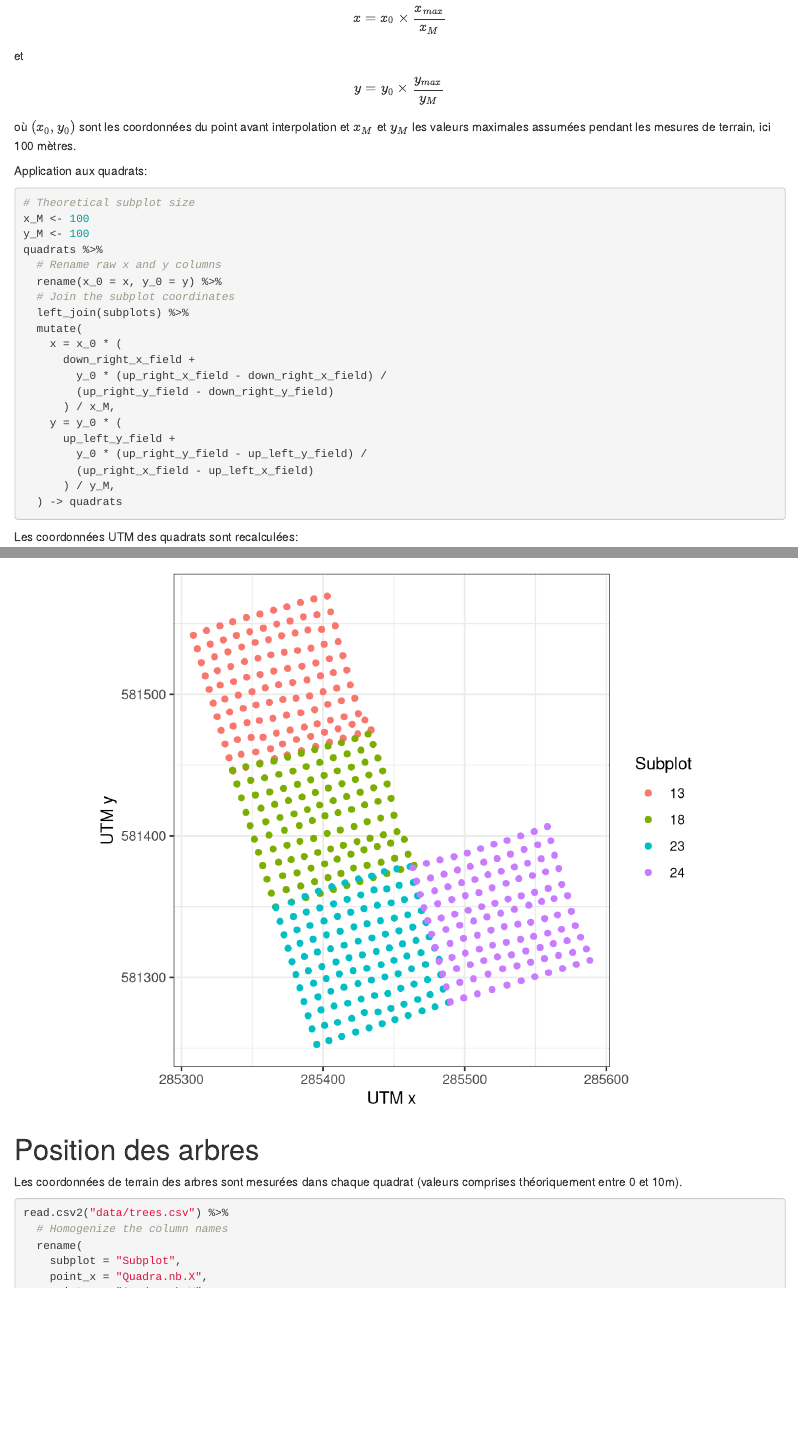
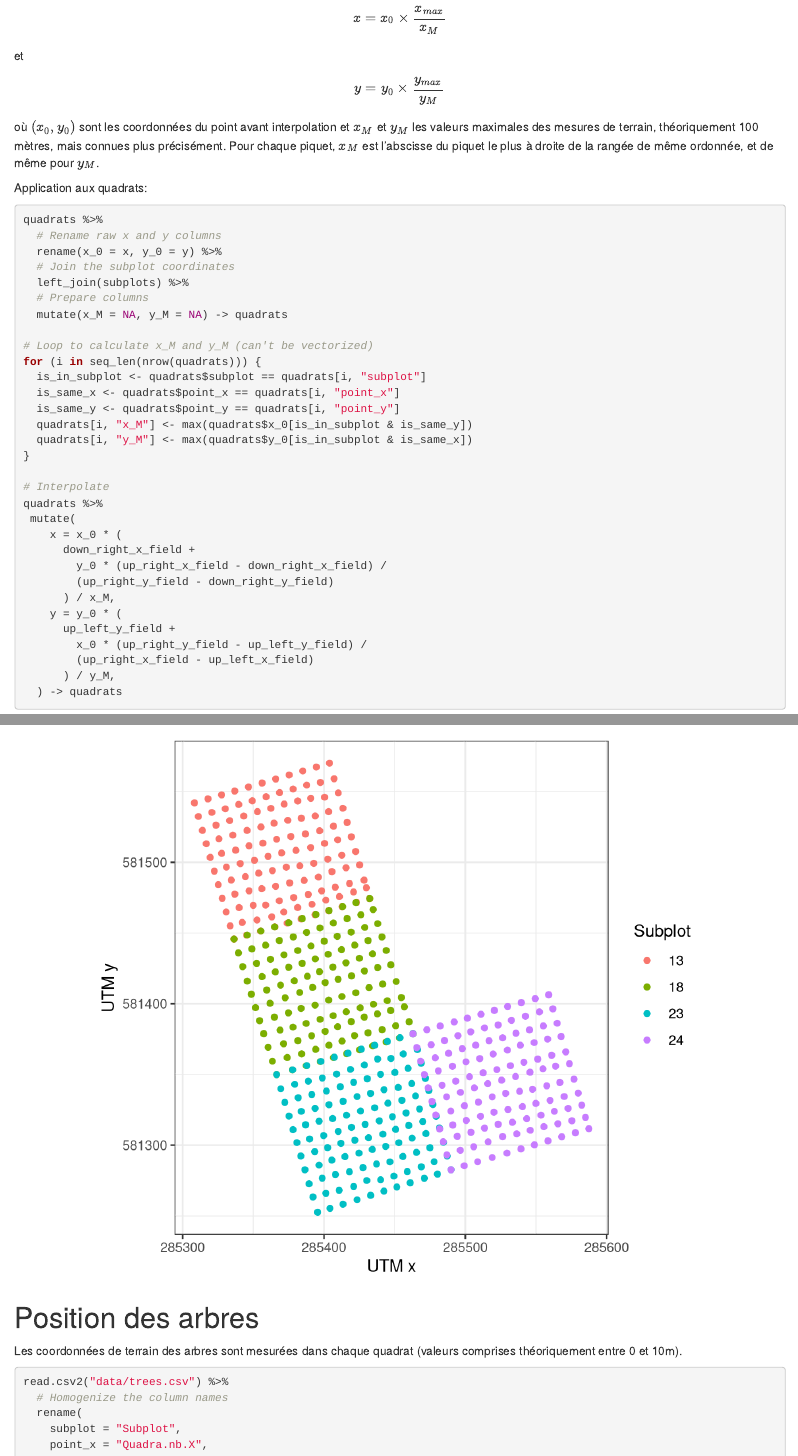
Before and after one commit to EricMarcon/coco, an R Markdown document (coco.Rmd): the page in a window 1100 px wide, from 10820 px down, and a second part further down, joined at a grey line. Rendered offline with R 4.5, knitr and Pandoc, with nearby package versions; drawn as R Markdown's standard HTML page in place of the format the file asks for; some code elsewhere in the file could not run offline.

Commit message:
corrected quadrat interpolation

````diff
--- a/coco.Rmd
+++ b/coco.Rmd
@@ -524,21 +524,33 @@ Les coordonnées interpolées sont
 $$x = x_0 \times \frac{x_{max}}{x_M}$$
 et
 $$y = y_0 \times \frac{y_{max}}{y_M}$$
-où $(x_0, y_0)$ sont les coordonnées du point avant interpolation et $x_M$ et $y_M$ les valeurs maximales assumées pendant les mesures de terrain, ici 100 mètres.
+où $(x_0, y_0)$ sont les coordonnées du point avant interpolation et $x_M$ et $y_M$ les valeurs maximales des mesures de terrain, théoriquement 100 mètres, mais connues plus précisément.
+Pour chaque piquet, $x_M$ est l'abscisse du piquet le plus à droite de la rangée de même ordonnée, et de même pour $y_M$.
 
 
 Application aux quadrats:
 
 ```{r}
-# Theoretical subplot size
-x_M <- 100
-y_M <- 100
 quadrats %>%
   # Rename raw x and y columns
   rename(x_0 = x, y_0 = y) %>%
   # Join the subplot coordinates
   left_join(subplots) %>%
-  mutate(
+  # Prepare columns
+  mutate(x_M = NA, y_M = NA) -> quadrats
+
+# Loop to calculate x_M and y_M (can't be vectorized)
+for (i in seq_len(nrow(quadrats))) {
+  is_in_subplot <- quadrats$subplot == quadrats[i, "subplot"]
+  is_same_x <- quadrats$point_x == quadrats[i, "point_x"]
+  is_same_y <- quadrats$point_y == quadrats[i, "point_y"]
+  quadrats[i, "x_M"] <- max(quadrats$x_0[is_in_subplot & is_same_y])
+  quadrats[i, "y_M"] <- max(quadrats$y_0[is_in_subplot & is_same_x])
+}
+
+# Interpolate
+quadrats %>%
+ mutate(
     x = x_0 * (
       down_right_x_field +
         y_0 * (up_right_x_field - down_right_x_field) /
@@ -546,7 +558,7 @@ quadrats %>%
       ) / x_M,
     y = y_0 * (
       up_left_y_field +
-        y_0 * (up_right_y_field - up_left_y_field) /
+        x_0 * (up_right_y_field - up_left_y_field) /
         (up_right_x_field - up_left_x_field)
       ) / y_M,
   ) -> quadrats
````
